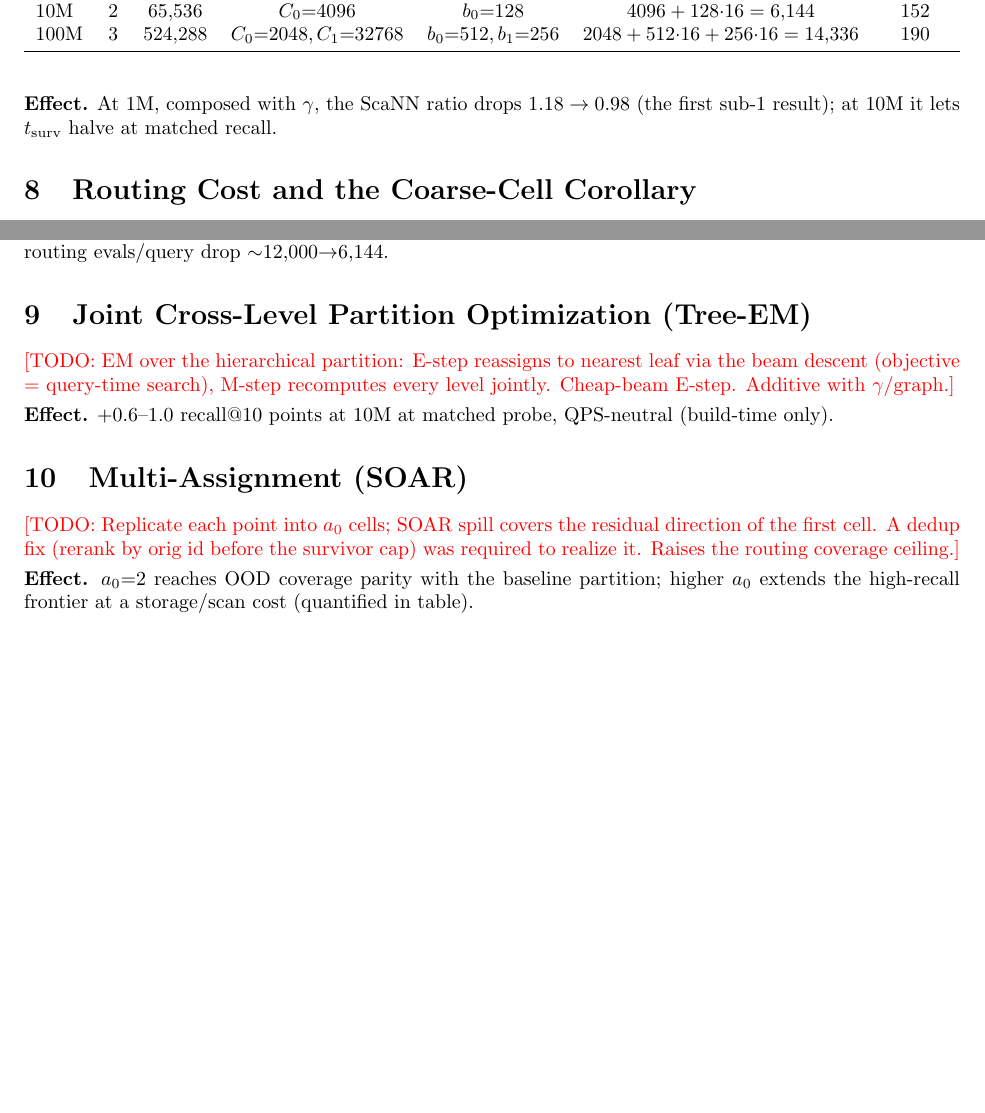
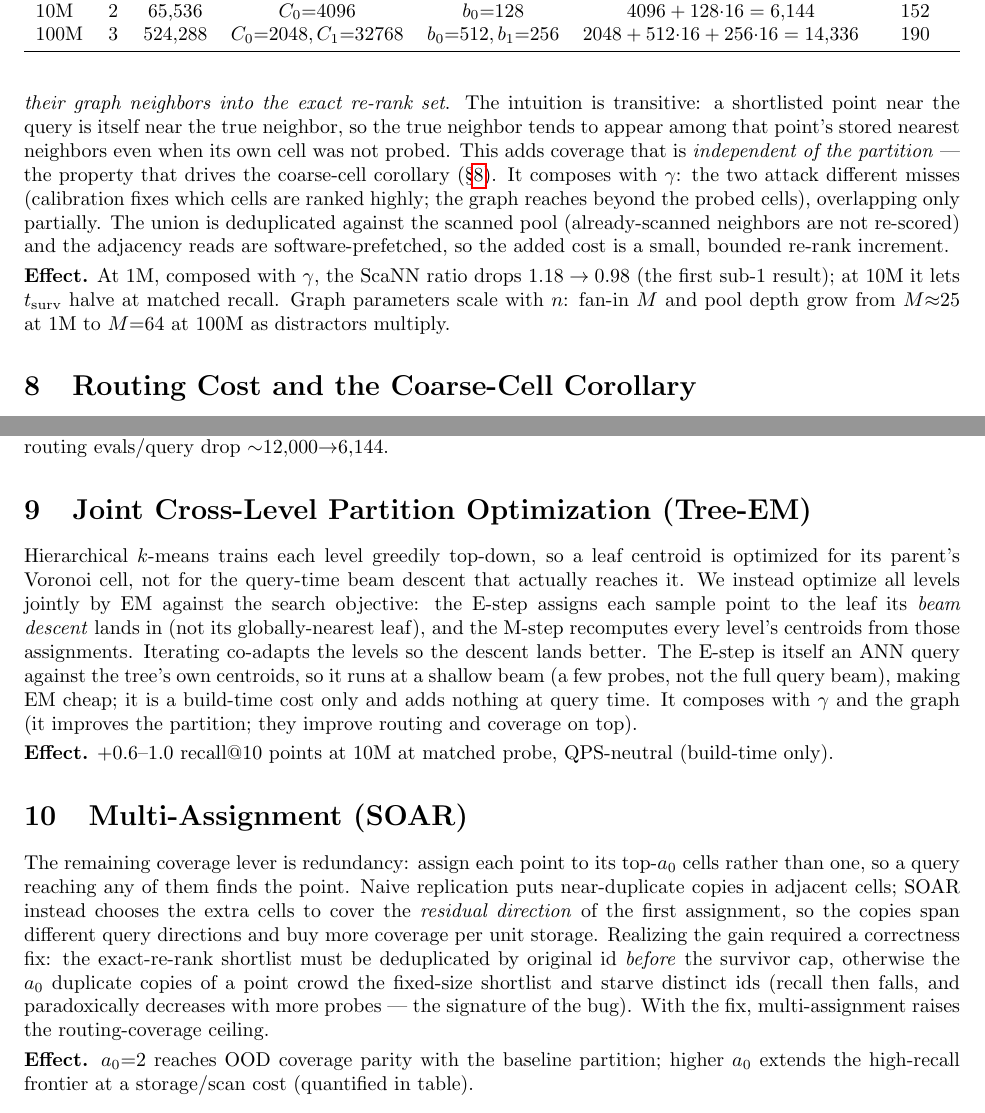
Before and after one commit to thomasahle/genbo, a LaTeX paper (paper_ood.tex): two parts of pages 6 and 7 of 9, joined at a grey line, cut so that both start at the same text, the shorter picture padded with empty space. Compiled offline with pdfLaTeX.

Commit message:
Paper: fill graph, tree-EM, and SOAR sections with prose

```diff
--- a/paper_ood.tex
+++ b/paper_ood.tex
@@ -389,5 +390,17 @@ missed. Composes additively with $\gamma$ (partial overlap, compound $\sim0.97$)
+shortlist members and \emph{union their graph neighbors into the exact re-rank set}.
+The intuition is transitive: a shortlisted point near the query is itself near the
+true neighbor, so the true neighbor tends to appear among that point's stored nearest
+neighbors even when its own cell was not probed. This adds coverage that is
+\emph{independent of the partition} --- the property that drives the coarse-cell
+corollary (\S\ref{sec:coarse}). It composes with $\gamma$: the two attack different
+misses (calibration fixes which cells are ranked highly; the graph reaches beyond the
+probed cells), overlapping only partially. The union is deduplicated against the
+scanned pool (already-scanned neighbors are not re-scored) and the adjacency reads are
+software-prefetched, so the added cost is a small, bounded re-rank increment.
 \effect{At 1M, composed with $\gamma$, the ScaNN ratio drops $1.18\to0.98$
-(the first sub-1 result); at 10M it lets $t_{\text{surv}}$ halve at matched recall.}
+(the first sub-1 result); at 10M it lets $t_{\text{surv}}$ halve at matched recall.
+Graph parameters scale with $n$: fan-in $M$ and pool depth grow from $M{\approx}25$
+at 1M to $M{=}64$ at 100M as distractors multiply.}
 
 \section{Routing Cost and the Coarse-Cell Corollary}
 \label{sec:coarse}
@@ -476,17 +489,32 @@ ScaNN ratio $1.01\to0.85$; routing evals/query drop $\sim$12{,}000$\to$6{,}144.}
 
 \section{Joint Cross-Level Partition Optimization (Tree-EM)}
 \label{sec:em}
-\todo{EM over the hierarchical partition: E-step reassigns to nearest leaf via the
-beam descent (objective = query-time search), M-step recomputes every level jointly.
-Cheap-beam E-step. Additive with $\gamma$/graph.}
+Hierarchical $k$-means trains each level greedily top-down, so a leaf centroid is
+optimized for its parent's Voronoi cell, not for the query-time beam descent that
+actually reaches it. We instead optimize all levels jointly by EM against the
+search objective: the E-step assigns each sample point to the leaf its \emph{beam
+descent} lands in (not its globally-nearest leaf), and the M-step recomputes every
+level's centroids from those assignments. Iterating co-adapts the levels so the
+descent lands better. The E-step is itself an ANN query against the tree's own
+centroids, so it runs at a shallow beam (a few probes, not the full query beam),
+making EM cheap; it is a build-time cost only and adds nothing at query time. It
+composes with $\gamma$ and the graph (it improves the partition; they improve
+routing and coverage on top).
 \effect{$+0.6$--$1.0$ recall@10 points at 10M at matched probe, QPS-neutral
 (build-time only).}
 
 \section{Multi-Assignment (SOAR)}
 \label{sec:soar}
-\todo{Replicate each point into $a_0$ cells; SOAR spill covers the residual
-direction of the first cell. A dedup fix (rerank by orig id before the survivor cap)
-was required to realize it. Raises the routing coverage ceiling.}
+The remaining coverage lever is redundancy: assign each point to its top-$a_0$ cells
+rather than one, so a query reaching any of them finds the point. Naive replication
+puts near-duplicate copies in adjacent cells; SOAR instead chooses the extra cells to
+cover the \emph{residual direction} of the first assignment, so the copies span
+different query directions and buy more coverage per unit storage. Realizing the gain
+required a correctness fix: the exact-re-rank shortlist must be deduplicated by
+original id \emph{before} the survivor cap, otherwise the $a_0$ duplicate copies of a
+point crowd the fixed-size shortlist and starve distinct ids (recall then falls, and
+paradoxically decreases with more probes --- the signature of the bug). With the fix,
+multi-assignment raises the routing-coverage ceiling.
 \effect{$a_0{=}2$ reaches OOD coverage parity with the baseline partition; higher
 $a_0$ extends the high-recall frontier at a storage/scan cost (quantified in table).}
 
```
Also changed, not shown: paper_ood.pdf, paper_ood.tex (9 more changed lines).
